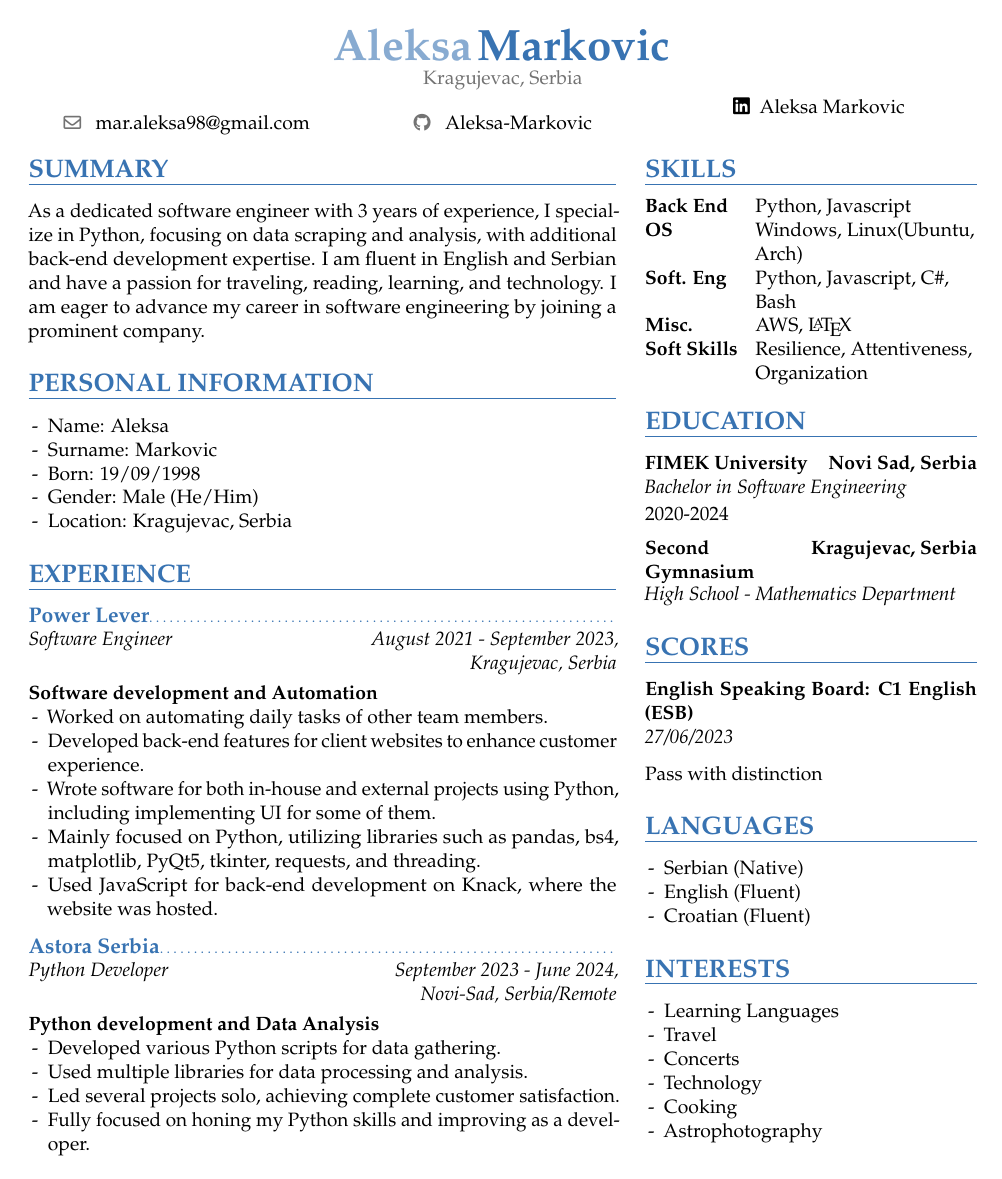
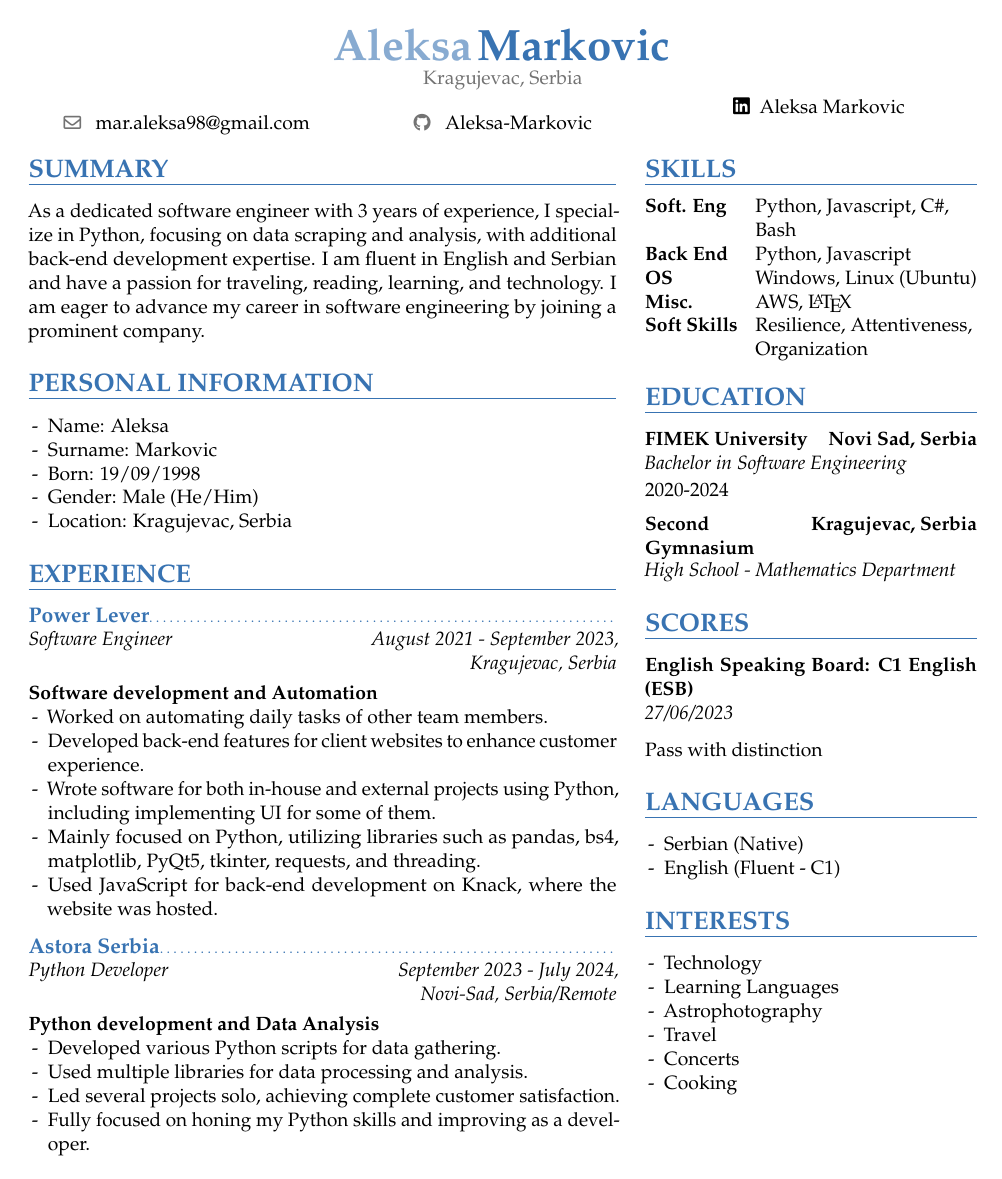
Before and after one commit to Aleksa-Markovic/Curiculum-Vitae, a LaTeX CV (New_CV.tex): the whole page. Compiled offline with pdfLaTeX.

Commit message:
Latest update

```diff
--- a/New_CV.tex
+++ b/New_CV.tex
@@ -80,7 +80,7 @@
     \end{itemize}
     \vspace{1.0mm}
 
-    \experienceentry{Astora Serbia}{Python Developer}{September 2023 - June 2024}{Novi-Sad, Serbia/Remote}
+    \experienceentry{Astora Serbia}{Python Developer}{September 2023 - July 2024}{Novi-Sad, Serbia/Remote}
 
     \textbf{Python development and Data Analysis}
     \begin{itemize}
@@ -97,9 +97,9 @@
 \begin{minipage}[t]{0.35\textwidth}
     \section{SKILLS}
     \begin{tabularx}{\textwidth}{>{\bfseries}l@{\hskip 3.5mm}L}
+        Soft. Eng   & Python, Javascript, C\#, Bash           \\
         Back End    & Python, Javascript                      \\
-        OS          & Windows, Linux(Ubuntu, Arch)            \\
-        Soft. Eng   & Python, Javascript, C\#, Bash           \\
+        OS          & Windows, Linux (Ubuntu)                 \\
         Misc.       & AWS, \LaTeX                             \\
         Soft Skills & Resilience, Attentiveness, Organization
     \end{tabularx}
@@ -119,18 +119,17 @@
     \section{LANGUAGES}
     \begin{itemize}
         \item Serbian (Native)
-        \item English (Fluent)
-        \item Croatian (Fluent)
+        \item English (Fluent - C1)
     \end{itemize}
 
     \section{INTERESTS}
     \begin{itemize}
+        \item Technology
         \item Learning Languages
+        \item Astrophotography
         \item Travel
         \item Concerts
-        \item Technology
         \item Cooking
-        \item Astrophotography
     \end{itemize}
 \end{minipage}
 
```
Also changed, not shown: New_CV.pdf.
